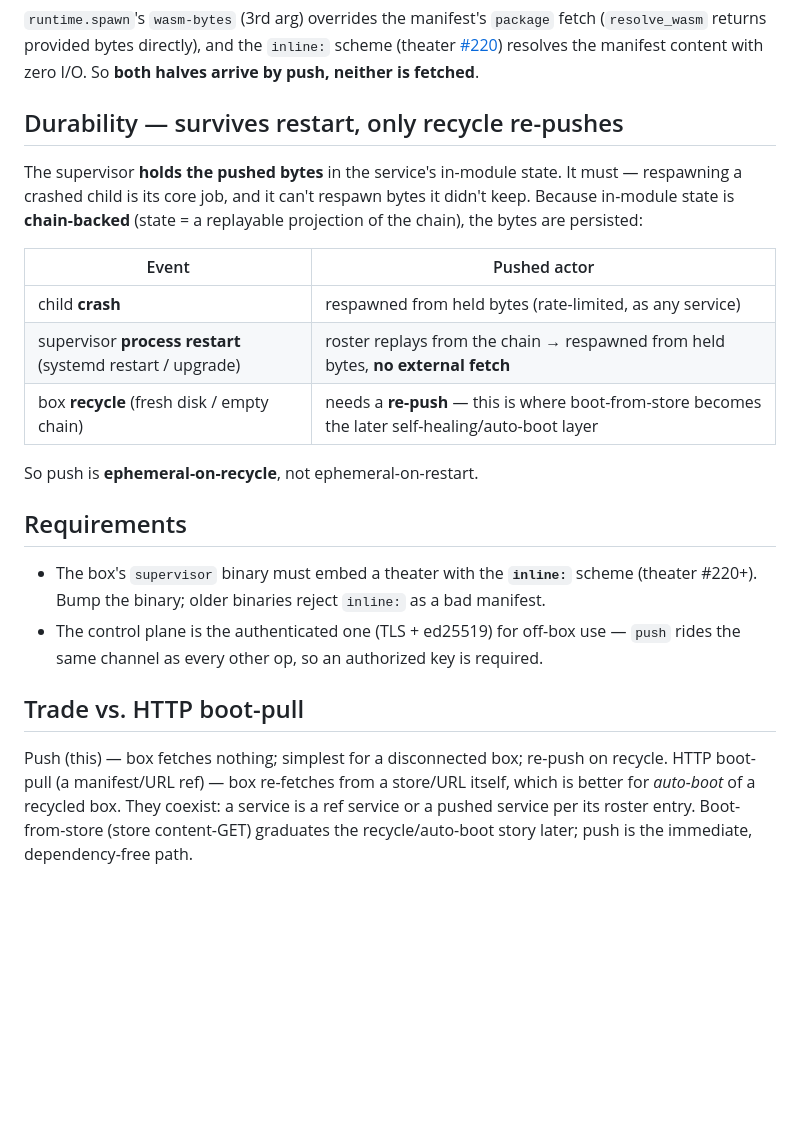
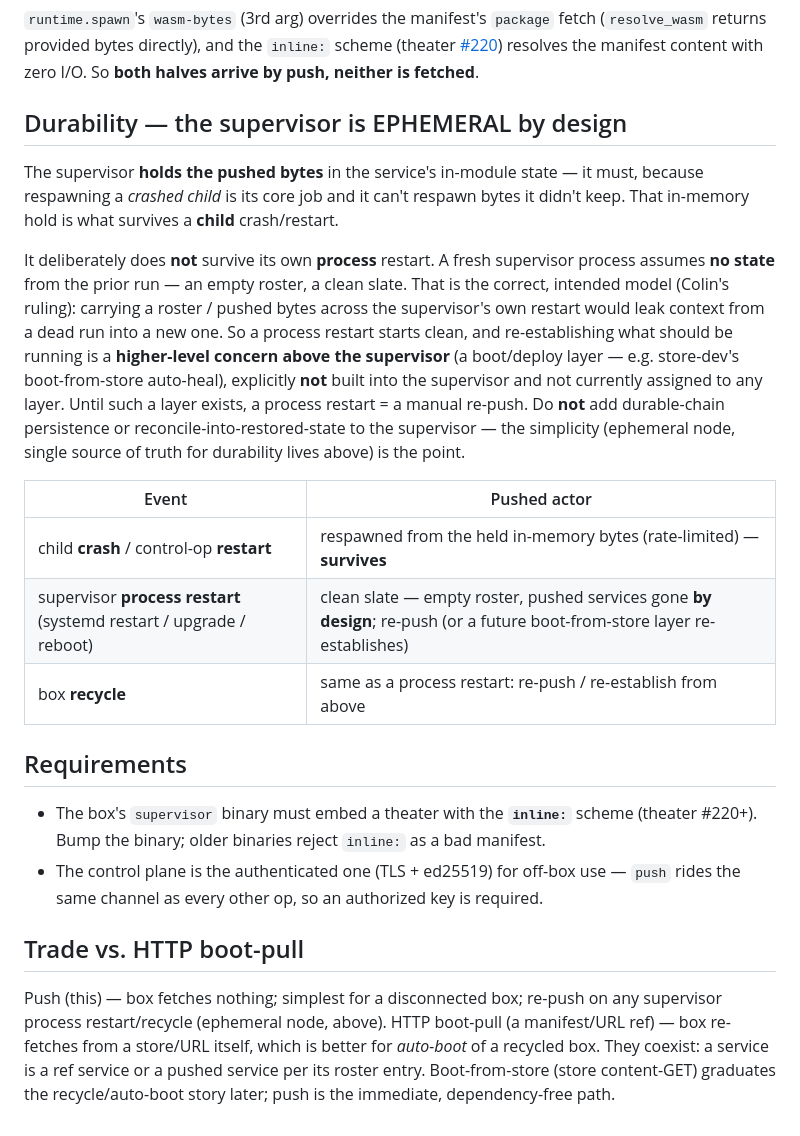
Before and after one commit to colinrozzi/supervisor, a Markdown page: docs/push-deploy.md, the part around the change. GitHub-like rendering; blank space fills up the shorter version.

Commit message:
docs(push): correct durability to the ephemeral-supervisor model
The prior text claimed a pushed service survives a supervisor PROCESS restart (roster
replays from the chain). That is wrong per Colin's ruling: the supervisor is EPHEMERAL —
a fresh process assumes no state (empty roster, clean slate), and re-establishing what
should run is a higher-level concern above the supervisor (not built, not assigned). Only
a CHILD crash / control-op restart survives (held in-memory bytes). Correct the table +
prose accordingly.

Co-Authored-By: Claude Opus 4.8 (1M context) <noreply@anthropic.com>
Claude-Session: https://claude.ai/code/session_01MTdAZP6FE5V4vuN9xD5Dse

```diff
--- a/docs/push-deploy.md
+++ b/docs/push-deploy.md
@@ -51,20 +51,28 @@ runtime.spawn("inline:<manifest toml>", None, Some(<wasm bytes>))
 [#220]) resolves the manifest content with zero I/O. So **both halves arrive by push,
 neither is fetched**.
 
-## Durability — survives restart, only recycle re-pushes
+## Durability — the supervisor is EPHEMERAL by design
 
-The supervisor **holds the pushed bytes** in the service's in-module state. It must —
-respawning a crashed child is its core job, and it can't respawn bytes it didn't keep.
-Because in-module state is **chain-backed** (state = a replayable projection of the
-chain), the bytes are persisted:
+The supervisor **holds the pushed bytes** in the service's in-module state — it must,
+because respawning a *crashed child* is its core job and it can't respawn bytes it didn't
+keep. That in-memory hold is what survives a **child** crash/restart.
+
+It deliberately does **not** survive its own **process** restart. A fresh supervisor
+process assumes **no state** from the prior run — an empty roster, a clean slate. That is
+the correct, intended model (Colin's ruling): carrying a roster / pushed bytes across the
+supervisor's own restart would leak context from a dead run into a new one. So a process
+restart starts clean, and re-establishing what should be running is a **higher-level
+concern above the supervisor** (a boot/deploy layer — e.g. store-dev's boot-from-store
+auto-heal), explicitly **not** built into the supervisor and not currently assigned to any
+layer. Until such a layer exists, a process restart = a manual re-push. Do **not** add
+durable-chain persistence or reconcile-into-restored-state to the supervisor — the
+simplicity (ephemeral node, single source of truth for durability lives above) is the point.
 
 | Event | Pushed actor |
 |---|---|
-| child **crash** | respawned from held bytes (rate-limited, as any service) |
-| supervisor **process restart** (systemd restart / upgrade) | roster replays from the chain → respawned from held bytes, **no external fetch** |
-| box **recycle** (fresh disk / empty chain) | needs a **re-push** — this is where boot-from-store becomes the later self-healing/auto-boot layer |
-
-So push is **ephemeral-on-recycle**, not ephemeral-on-restart.
+| child **crash** / control-op **restart** | respawned from the held in-memory bytes (rate-limited) — **survives** |
+| supervisor **process restart** (systemd restart / upgrade / reboot) | clean slate — empty roster, pushed services gone **by design**; re-push (or a future boot-from-store layer re-establishes) |
+| box **recycle** | same as a process restart: re-push / re-establish from above |
 
 ## Requirements
 
@@ -75,7 +83,7 @@ So push is **ephemeral-on-recycle**, not ephemeral-on-restart.
 
 ## Trade vs. HTTP boot-pull
 
-Push (this) — box fetches nothing; simplest for a disconnected box; re-push on recycle.
+Push (this) — box fetches nothing; simplest for a disconnected box; re-push on any supervisor process restart/recycle (ephemeral node, above).
 HTTP boot-pull (a manifest/URL ref) — box re-fetches from a store/URL itself, which is
 better for *auto-boot* of a recycled box. They coexist: a service is a ref service or a
 pushed service per its roster entry. Boot-from-store (store content-GET) graduates the
```
